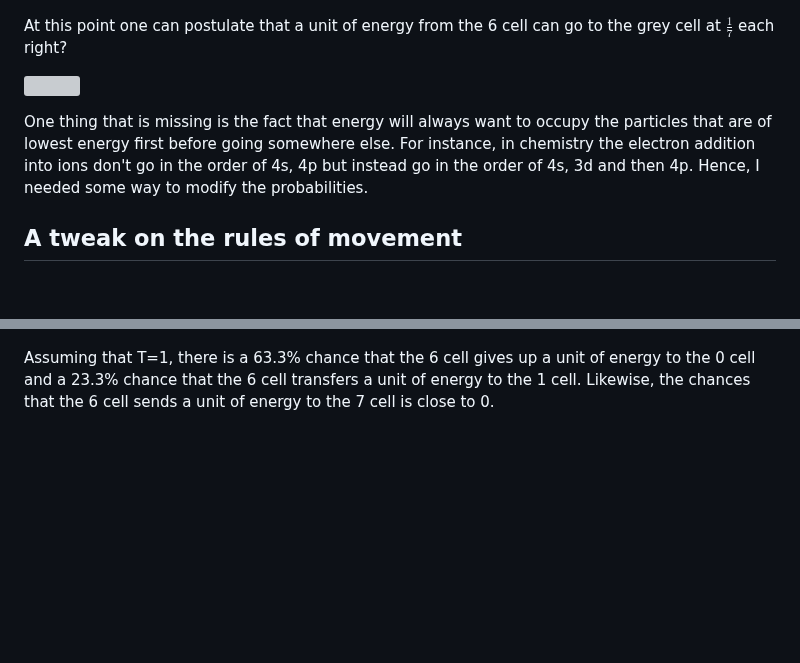
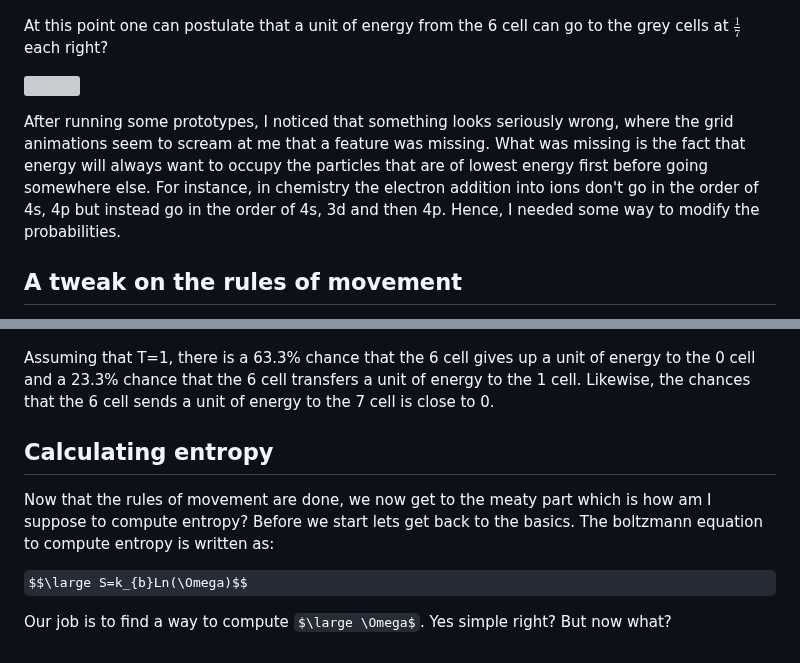
Before and after one commit to ShiroHusin/Entropy_Simulation, a Markdown page: README.md, 2 parts joined by grey strips. Rendered like a GitHub page; some formulas as TeX source; blank space fills up the shorter version; grey boxes are pictures that could not be loaded.

```diff
--- a/README.md
+++ b/README.md
@@ -23,11 +23,11 @@ As cellular automata is the central idea behind the simulation. It is important
 
 ![](https://github.com/ShiroHusin/Entropy_Simulation/blob/main/GiFs/image.png)
 
-At this point one can postulate that a unit of energy from the 6 cell can go to the grey cell at $\frac{1}{7}$ each right?
+At this point one can postulate that a unit of energy from the 6 cell can go to the grey cells at $\frac{1}{7}$ each right?
 
 ![](https://github.com/ShiroHusin/Entropy_Simulation/blob/main/GiFs/acutally_no.gif)
 
-One thing that is missing is the fact that energy will always want to occupy the particles that are of lowest energy first before going somewhere else. For instance, in chemistry the electron addition into ions don't go in the order of 4s, 4p but instead go in the order of 4s, 3d and then 4p. Hence, I needed some way to modify the probabilities.
+After running some prototypes, I noticed that something looks seriously wrong, where the grid animations seem to scream at me that a feature was missing. What was missing is the fact that energy will always want to occupy the particles that are of lowest energy first before going somewhere else. For instance, in chemistry the electron addition into ions don't go in the order of 4s, 4p but instead go in the order of 4s, 3d and then 4p. Hence, I needed some way to modify the probabilities.
 
 
 ## A tweak on the rules of movement
@@ -48,3 +48,10 @@ For the case above $\large \kappa$=7 as there are only 7 viable cells that it ca
 ![](https://github.com/ShiroHusin/Entropy_Simulation/blob/main/GiFs/modified_probs.png)
 
 Assuming that T=1, there is a 63.3% chance that the 6 cell gives up a unit of energy to the 0 cell and a 23.3% chance that the 6 cell transfers a unit of energy to the 1 cell. Likewise, the chances that the 6 cell sends a unit of energy to the 7 cell is close to 0.
+
+## Calculating entropy
+Now that the rules of movement are done, we now get to the meaty part which is how am I suppose to compute entropy? Before we start lets get back to the basics. The boltzmann equation to compute entropy is written as:
+
+$$\large S=k_{b}Ln(\Omega)$$
+
+Our job is to find a way to compute $\large \Omega$. Yes simple right? But now what?
```
